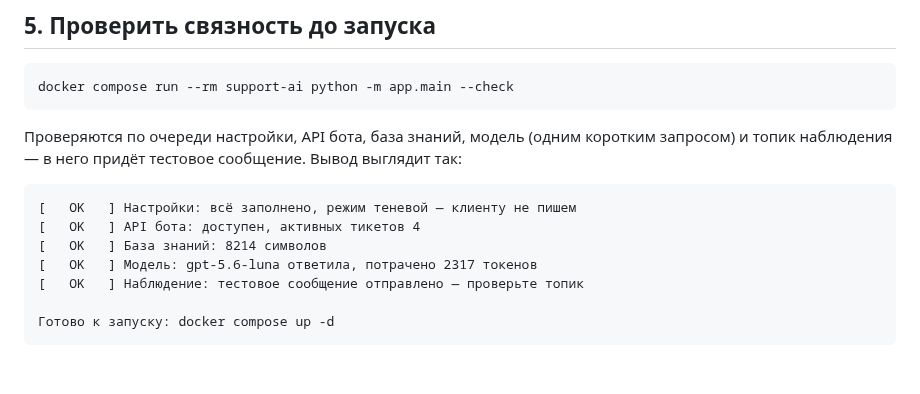
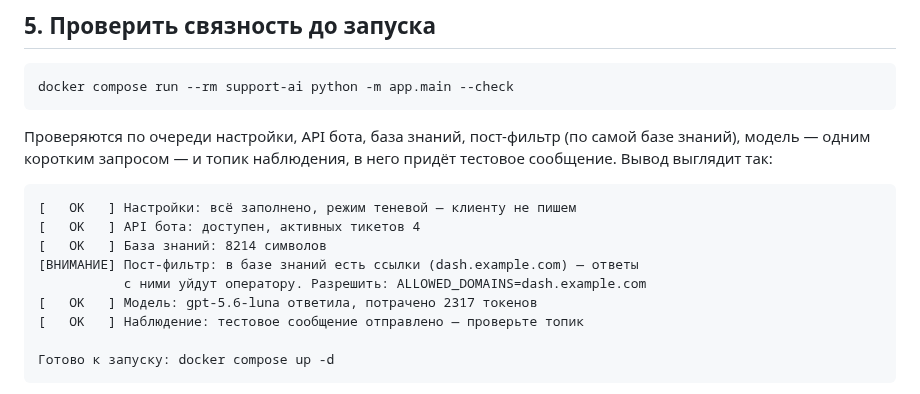
Before and after one commit to AirP0WeR/bedolaga-support, a Markdown page: docs/deploy.md, the part around the change. Drawn GitHub-style; blank space fills up the shorter version.

````diff
--- a/docs/deploy.md
+++ b/docs/deploy.md
@@ -117,14 +117,17 @@ FAQ. Каталог должен переживать пересоздание
 docker compose run --rm support-ai python -m app.main --check
 ```
 
-Проверяются по очереди настройки, API бота, база знаний, модель (одним
-коротким запросом) и топик наблюдения — в него придёт тестовое сообщение.
+Проверяются по очереди настройки, API бота, база знаний, пост-фильтр (по
+самой базе знаний), модель — одним коротким запросом — и топик наблюдения,
+в него придёт тестовое сообщение.
 Вывод выглядит так:
 
 ```
 [   OK   ] Настройки: всё заполнено, режим теневой — клиенту не пишем
 [   OK   ] API бота: доступен, активных тикетов 4
 [   OK   ] База знаний: 8214 символов
+[ВНИМАНИЕ] Пост-фильтр: в базе знаний есть ссылки (dash.example.com) — ответы
+           с ними уйдут оператору. Разрешить: ALLOWED_DOMAINS=dash.example.com
 [   OK   ] Модель: gpt-5.6-luna ответила, потрачено 2317 токенов
 [   OK   ] Наблюдение: тестовое сообщение отправлено — проверьте топик
 
````
Also changed, not shown: CHANGELOG.md (+3 -2 lines), README.md (+3 -3 lines), docs/screenshots/topic.png, 4 other files.
